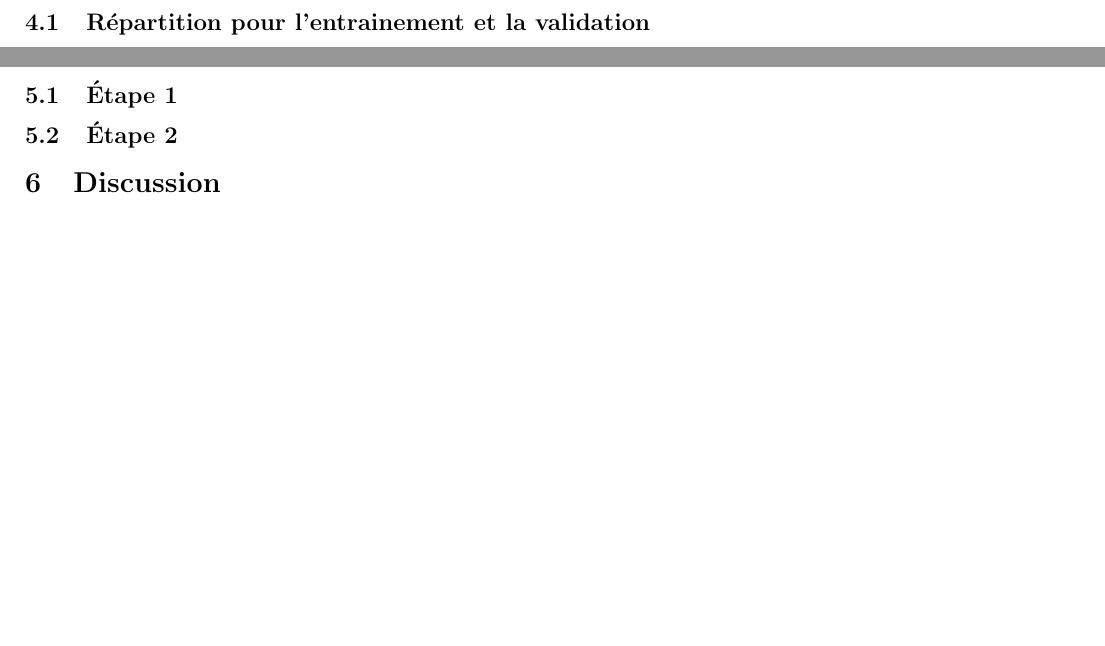
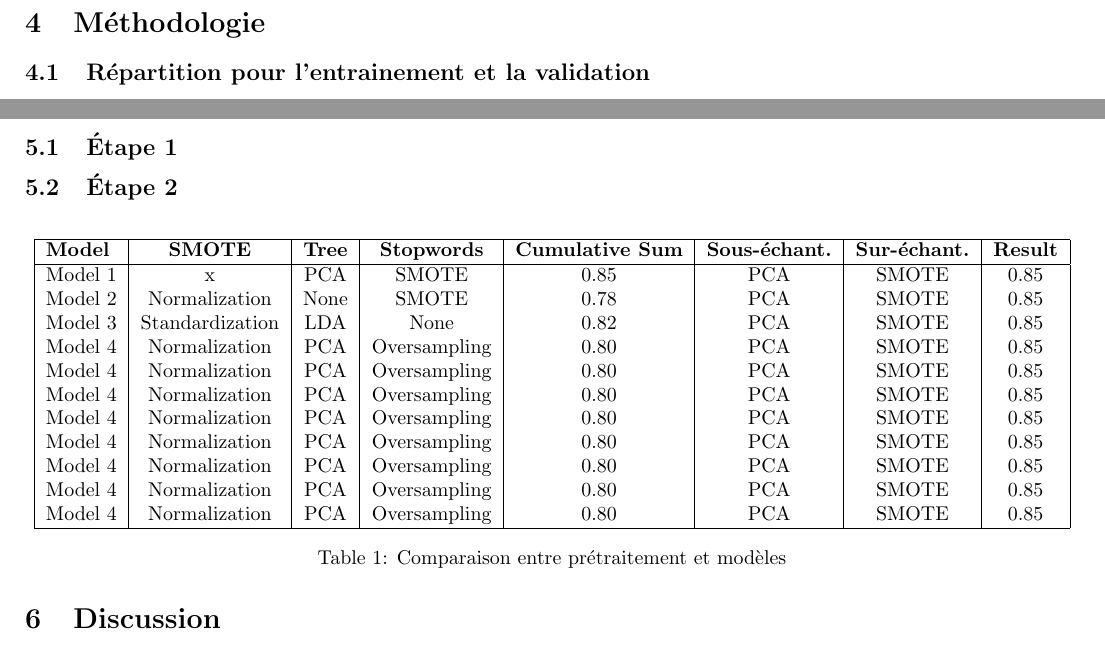
Before and after one commit to KamenDamov/kaggle_competition, a LaTeX document (rapport.tex): two parts of page 5 of 6 before the commit and two parts of page 5 of 7 after it, joined at a grey line, cut at the place of the change, the shorter picture padded with empty space. Compiled offline with pdfLaTeX.

Commit message:
Ajout de rapport le plus récent

```diff
--- a/rapport.tex
+++ b/rapport.tex
@@ -105,7 +105,31 @@ Nous avons opté pour une recherche aléatoire plutôt qu'une recherche en grill
 \section{Résultats}
 \subsection{Étape 1}
 \subsection{Étape 2}
+\begin{table}[H]
+    \centering
+    \begin{tabular}{|l|c|c|c|c|c|c|c|}
+        \hline
+        \textbf{Model} & \textbf{SMOTE} & \textbf{Tree} & \textbf{Stopwords} &
+        \textbf{Cumulative Sum} & \textbf{Sous-échant.} & \textbf{Sur-échant.} &
 
+        \textbf{Result} \\
+        \hline
+        Model 1 & x & PCA & SMOTE & 0.85 & PCA & SMOTE & 0.85 \\
+        Model 2 & Normalization & None & SMOTE & 0.78 & PCA & SMOTE & 0.85\\
+        Model 3 & Standardization & LDA & None & 0.82 & PCA & SMOTE & 0.85\\
+        Model 4 & Normalization & PCA & Oversampling & 0.80 & PCA & SMOTE & 0.85\\
+        Model 4 & Normalization & PCA & Oversampling & 0.80 & PCA & SMOTE & 0.85\\
+        Model 4 & Normalization & PCA & Oversampling & 0.80 & PCA & SMOTE & 0.85\\
+        Model 4 & Normalization & PCA & Oversampling & 0.80 & PCA & SMOTE & 0.85\\
+        Model 4 & Normalization & PCA & Oversampling & 0.80 & PCA & SMOTE & 0.85\\
+        Model 4 & Normalization & PCA & Oversampling & 0.80 & PCA & SMOTE & 0.85\\
+        Model 4 & Normalization & PCA & Oversampling & 0.80 & PCA & SMOTE & 0.85\\
+        Model 4 & Normalization & PCA & Oversampling & 0.80 & PCA & SMOTE & 0.85\\
+        \hline
+    \end{tabular}
+    \caption{Comparaison entre prétraitement et modèles}
+    \label{tab:model_comparison}
+\end{table}
 \section{Discussion}
 \subsection{Avantages et inconvénients}
 Un inconvénient de notre méthodologie a été que nous nous sommes lancés sur trop de modèles différents, alors qu'il aurait été plus efficace de se concentrer sur une poignée tels que seulement ceux décrits dans le rapport. La même méthodologie aurait dû être appliquée pour identifier clairement quelles méthodes de prétraitement étaient les meilleures.
```
